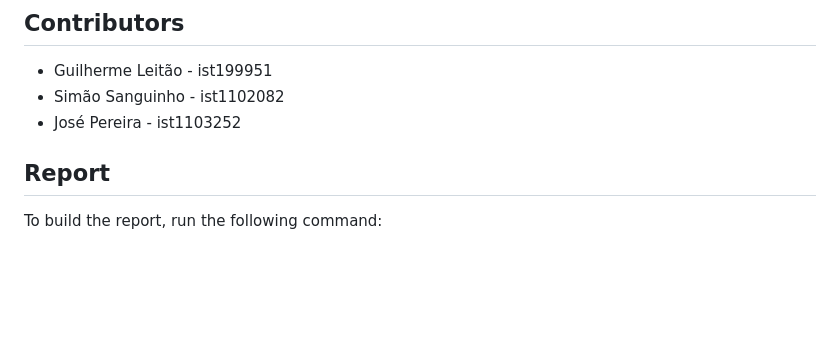
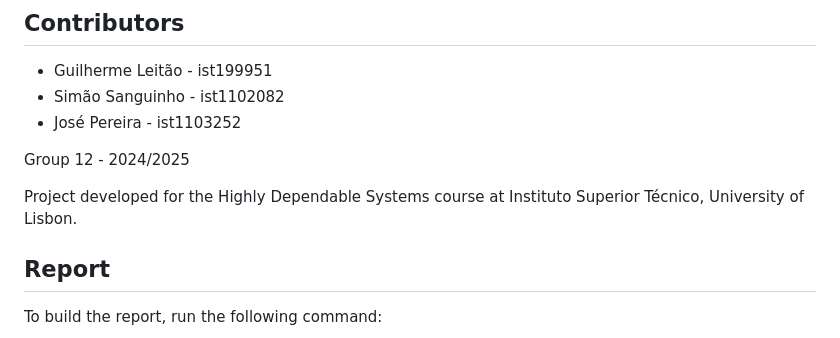
Before and after one commit to pereira0x/SEC-Project, a Markdown page: README.md, the part around the change. GitHub-like rendering; blank space fills up the shorter version.

Commit message:
docs: add group number to README

```diff
--- a/README.md
+++ b/README.md
@@ -118,6 +118,10 @@ Then you can interact with the blockchain as a client:
 - Simão Sanguinho - ist1102082
 - José Pereira - ist1103252
 
+Group 12 - 2024/2025
+
+Project developed for the Highly Dependable Systems course at Instituto Superior Técnico, University of Lisbon.
+
 ## Report
 
 To build the report, run the following command:
```
